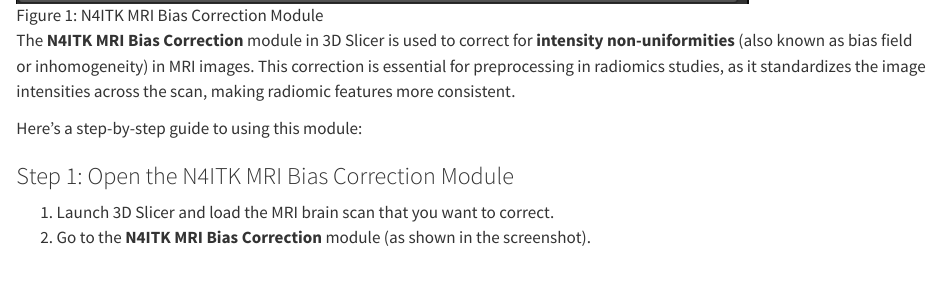
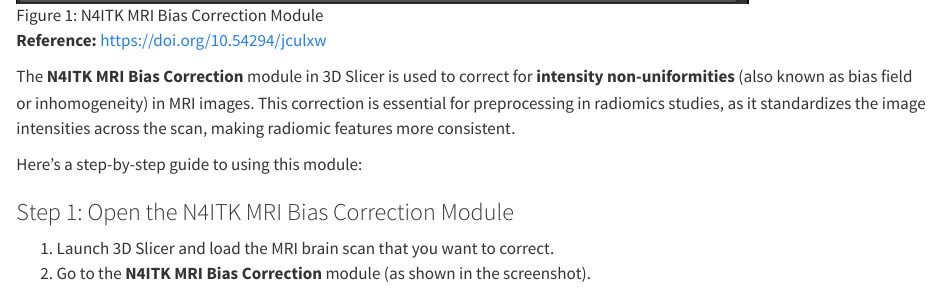
Before and after one commit to Lightbridge-KS/radio-ds-notes, a Quarto document (content/slicer/slicer-MR-field-correct.qmd): the page in a window 1100 px wide, from 1290 px down. Rendered offline with R 4.5, knitr and Pandoc in place of Quarto, with nearby package versions.

Commit message:
add N4ITK paper

```diff
--- a/content/slicer/slicer-MR-field-correct.qmd
+++ b/content/slicer/slicer-MR-field-correct.qmd
@@ -7,7 +7,7 @@
 
 ![N4ITK MRI Bias Correction Module](./img/3dslicer_N4ITK.png){#fig-slicer-n4itk width="80%"}
 
-
+**Reference:** <https://doi.org/10.54294/jculxw>
 
 The **N4ITK MRI Bias Correction** module in 3D Slicer is used to correct for **intensity non-uniformities** (also known as bias field or inhomogeneity) in MRI images. This correction is essential for preprocessing in radiomics studies, as it standardizes the image intensities across the scan, making radiomic features more consistent.
 
```
